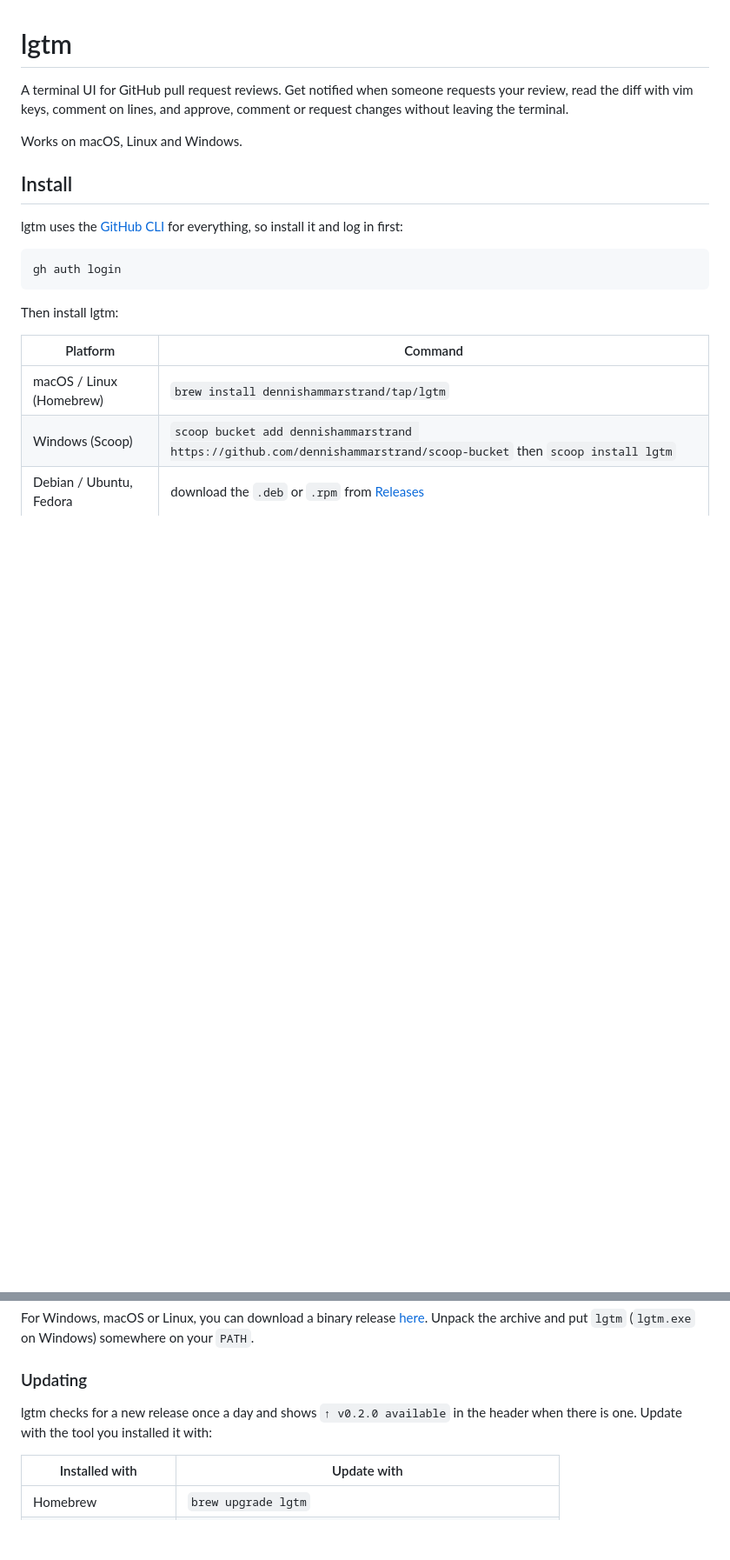
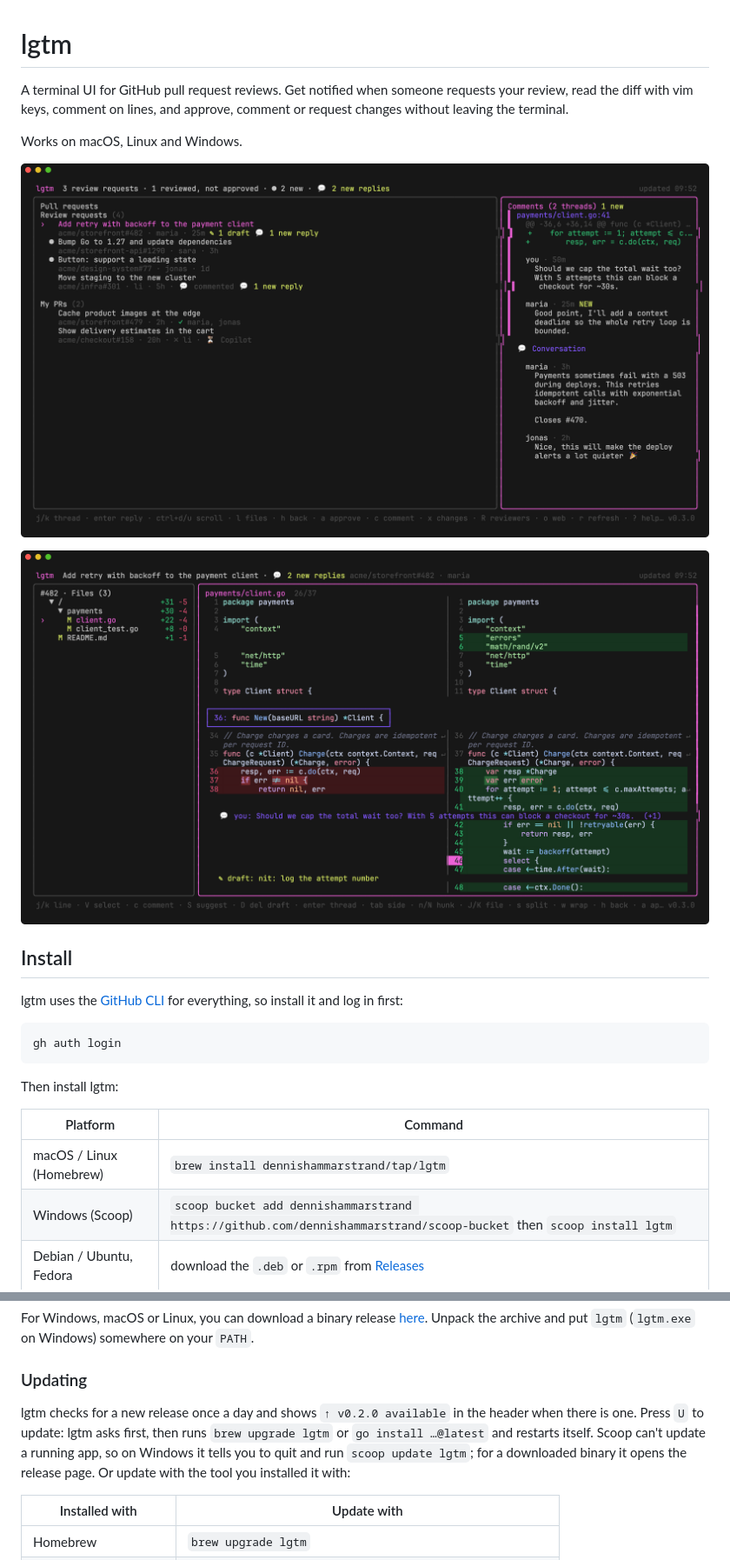
Before and after one commit to dennishammarstrand/lgtm, a Markdown page: README.md, 2 parts joined by grey strips. Shown at 87% size. Rendered like a GitHub page; pictures changed too: docs/screenshot-diff.png (added), docs/screenshot-prs.png (added); blank space fills up the shorter version.

```diff
--- a/README.md
+++ b/README.md
@@ -3,6 +3,10 @@
 A terminal UI for GitHub pull request reviews. Get notified when someone requests your review, read the diff with vim keys, comment on lines, and approve, comment or request changes without leaving the terminal.
 
 Works on macOS, Linux and Windows.
+
+![Review requests and your own PRs, with the comments of the selected PR](docs/screenshot-prs.png)
+
+![Side-by-side diff with a review thread and a draft comment under their lines](docs/screenshot-diff.png)
 
 ## Install
 
@@ -27,7 +31,7 @@ For Windows, macOS or Linux, you can download a binary release [here](https://gi
 
 ### Updating
 
-lgtm checks for a new release once a day and shows `↑ v0.2.0 available` in the header when there is one. Update with the tool you installed it with:
+lgtm checks for a new release once a day and shows `↑ v0.2.0 available` in the header when there is one. Press `U` to update: lgtm asks first, then runs `brew upgrade lgtm` or `go install …@latest` and restarts itself. Scoop can't update a running app, so on Windows it tells you to quit and run `scoop update lgtm`; for a downloaded binary it opens the release page. Or update with the tool you installed it with:
 
 | Installed with | Update with |
 | --- | --- |
```
Also changed, not shown: other parts of README.md (+2 -0 lines), 6 other files.
